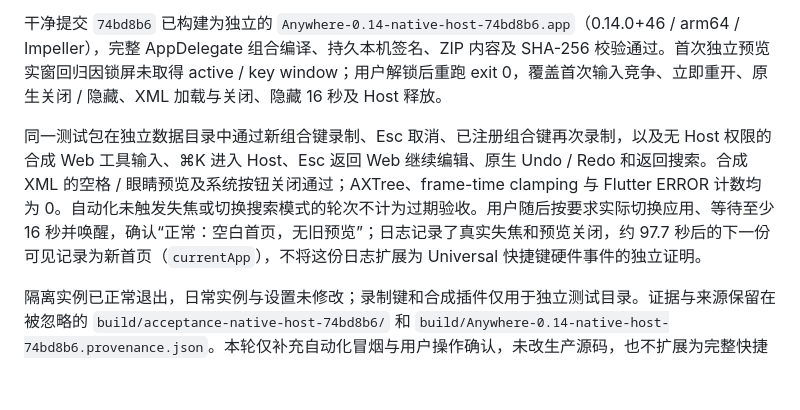
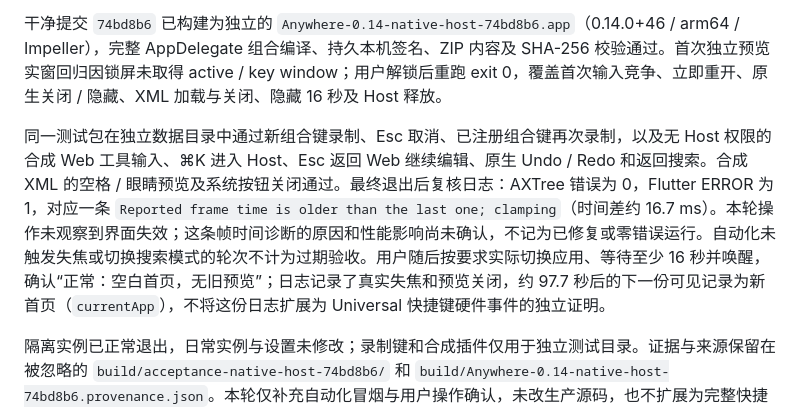
Before and after one commit to FantasyDream/Anywhere, a Markdown page: docs/mvp-v0.14.md, the part around the change. GitHub-like rendering; blank space fills up the shorter version.

Commit message:
Include final frame timing diagnostic in acceptance evidence

```diff
--- a/docs/mvp-v0.14.md
+++ b/docs/mvp-v0.14.md
@@ -50,7 +50,7 @@ Web 工具通道、活动与 Host 面板状态迁至 `WebToolsHost`，统一编
 
 干净提交 `74bd8b6` 已构建为独立的 `Anywhere-0.14-native-host-74bd8b6.app`（0.14.0+46 / arm64 / Impeller），完整 AppDelegate 组合编译、持久本机签名、ZIP 内容及 SHA-256 校验通过。首次独立预览实窗回归因锁屏未取得 active / key window；用户解锁后重跑 exit 0，覆盖首次输入竞争、立即重开、原生关闭 / 隐藏、XML 加载与关闭、隐藏 16 秒及 Host 释放。
 
-同一测试包在独立数据目录中通过新组合键录制、Esc 取消、已注册组合键再次录制，以及无 Host 权限的合成 Web 工具输入、⌘K 进入 Host、Esc 返回 Web 继续编辑、原生 Undo / Redo 和返回搜索。合成 XML 的空格 / 眼睛预览及系统按钮关闭通过；AXTree、frame-time clamping 与 Flutter ERROR 计数均为 0。自动化未触发失焦或切换搜索模式的轮次不计为过期验收。用户随后按要求实际切换应用、等待至少 16 秒并唤醒，确认“正常：空白首页，无旧预览”；日志记录了真实失焦和预览关闭，约 97.7 秒后的下一份可见记录为新首页（`currentApp`），不将这份日志扩展为 Universal 快捷键硬件事件的独立证明。
+同一测试包在独立数据目录中通过新组合键录制、Esc 取消、已注册组合键再次录制，以及无 Host 权限的合成 Web 工具输入、⌘K 进入 Host、Esc 返回 Web 继续编辑、原生 Undo / Redo 和返回搜索。合成 XML 的空格 / 眼睛预览及系统按钮关闭通过。最终退出后复核日志：AXTree 错误为 0，Flutter ERROR 为 1，对应一条 `Reported frame time is older than the last one; clamping`（时间差约 16.7 ms）。本轮操作未观察到界面失效；这条帧时间诊断的原因和性能影响尚未确认，不记为已修复或零错误运行。自动化未触发失焦或切换搜索模式的轮次不计为过期验收。用户随后按要求实际切换应用、等待至少 16 秒并唤醒，确认“正常：空白首页，无旧预览”；日志记录了真实失焦和预览关闭，约 97.7 秒后的下一份可见记录为新首页（`currentApp`），不将这份日志扩展为 Universal 快捷键硬件事件的独立证明。
 
 隔离实例已正常退出，日常实例与设置未修改；录制键和合成插件仅用于独立测试目录。证据与来源保留在被忽略的 `build/acceptance-native-host-74bd8b6/` 和 `build/Anywhere-0.14-native-host-74bd8b6.provenance.json`。本轮仅补充自动化冒烟与用户操作确认，未改生产源码，也不扩展为完整快捷键事件矩阵、物理输入法、VoiceOver 或全格式验收。
 
```
